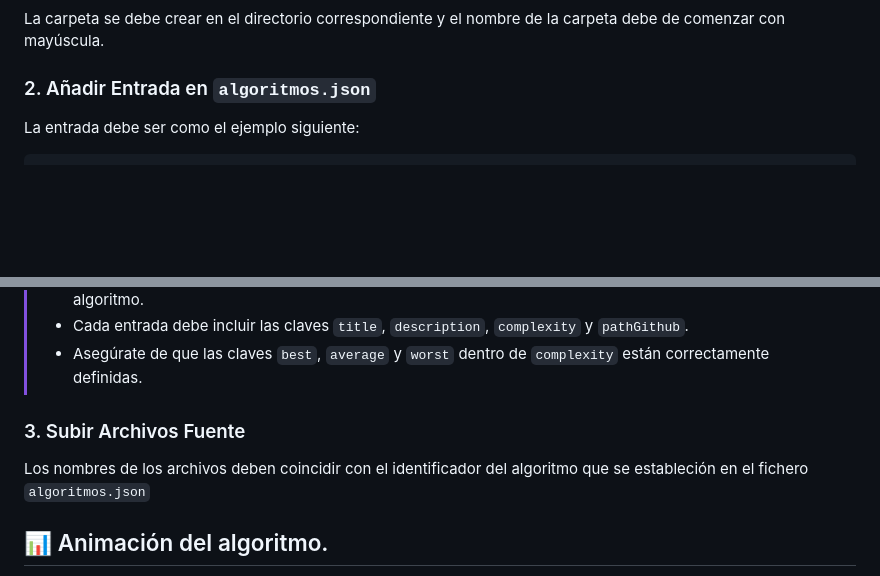
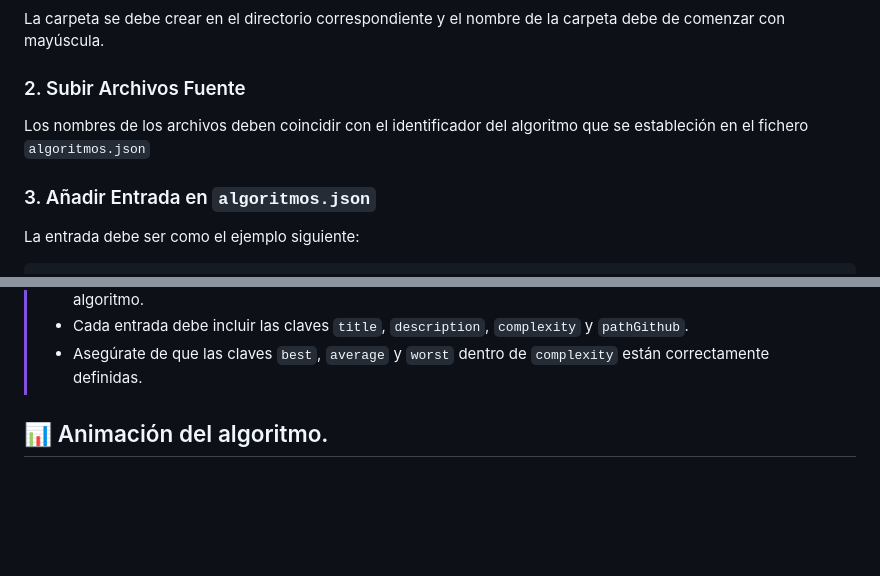
Before and after one commit to pfh10-ua/TFG_WEB_Algoritmos, a Markdown page: Readme.md, 2 parts joined by grey strips. Rendered like a GitHub page; blank space fills up the shorter version.

Commit message:
Cambiado los pasos para añadir algoritmos para facilitar lectura

````diff
--- a/Readme.md
+++ b/Readme.md
@@ -83,7 +83,10 @@ Esto permite cargar las variables de entorno sin usar la libería dotenv.
 ### 1. Crear Carpeta del Algoritmo (si no está creada ya)
 La carpeta se debe crear en el directorio correspondiente y el nombre de la carpeta debe de comenzar con mayúscula.
 
-### 2. Añadir Entrada en `algoritmos.json`
+### 2. Subir Archivos Fuente
+Los nombres de los archivos deben coincidir con el identificador del algoritmo que se estableción en el fichero `algoritmos.json`
+
+### 3. Añadir Entrada en `algoritmos.json`
 La entrada debe ser como el ejemplo siguiente:
 ```json
 "bubblesort": {
@@ -103,10 +106,6 @@ La entrada debe ser como el ejemplo siguiente:
 > - `pathGithub`: Debe coincidir con la ruta del repositorio GitHub donde has alojado los ficheros fuentes del algoritmo.
 > - Cada entrada debe incluir las claves `title`, `description`, `complexity` y `pathGithub`.
 > - Asegúrate de que las claves `best`, `average` y `worst` dentro de `complexity` están correctamente definidas.
-
-### 3. Subir Archivos Fuente
-Los nombres de los archivos deben coincidir con el identificador del algoritmo que se estableción en el fichero `algoritmos.json`
-
 
 ## 📊 Animación del algoritmo.
 Para poder tener animación en el algoritmo, es necesario subir un fichero llamado nextstep.js cuyo contenido podría ser el siguiente en el caso del algoritmo llamado selectionSort:
````
